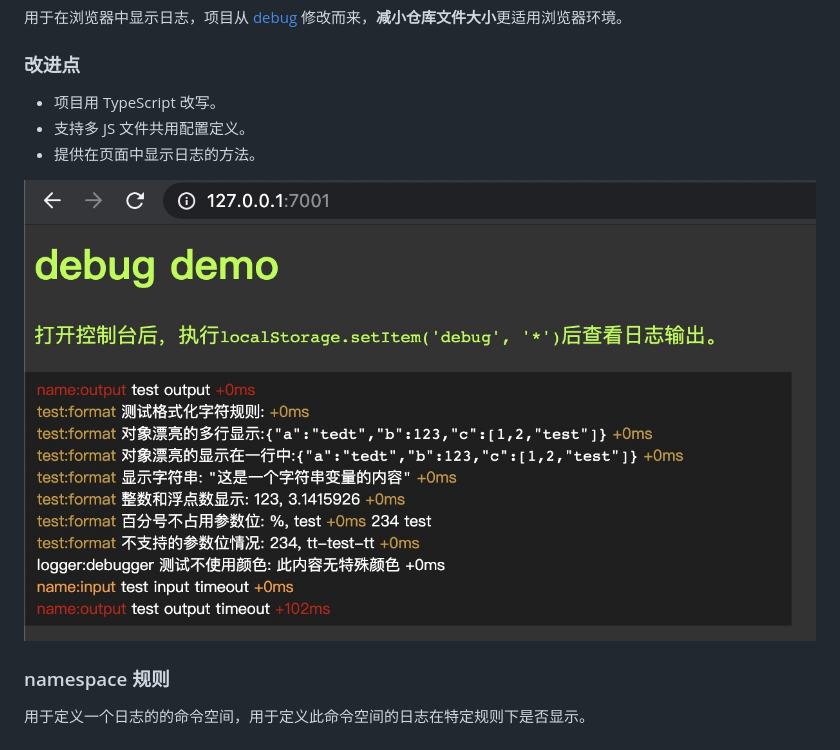
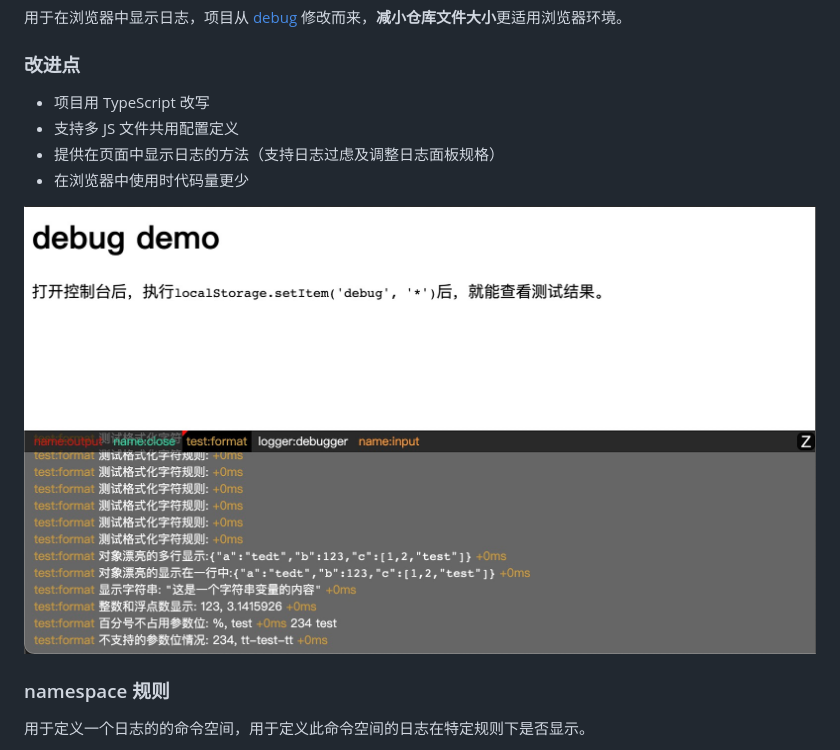
Before and after one commit to asins/zlog, a Markdown page: ReadMe.md, the part around the change. Drawn GitHub-style; pictures changed too: demo.jpg.

Commit message:
feat: HTML中输出时添加过虑及尺寸调整功能

```diff
--- a/ReadMe.md
+++ b/ReadMe.md
@@ -4,9 +4,10 @@
 
 ### 改进点
 
-- 项目用 TypeScript 改写。
-- 支持多 JS 文件共用配置定义。
-- 提供在页面中显示日志的方法。
+- 项目用 TypeScript 改写
+- 支持多 JS 文件共用配置定义
+- 提供在页面中显示日志的方法（支持日志过虑及调整日志面板规格）
+- 在浏览器中使用时代码量更少
 
 ![在页面中显示效果](demo.jpg)
 
```
